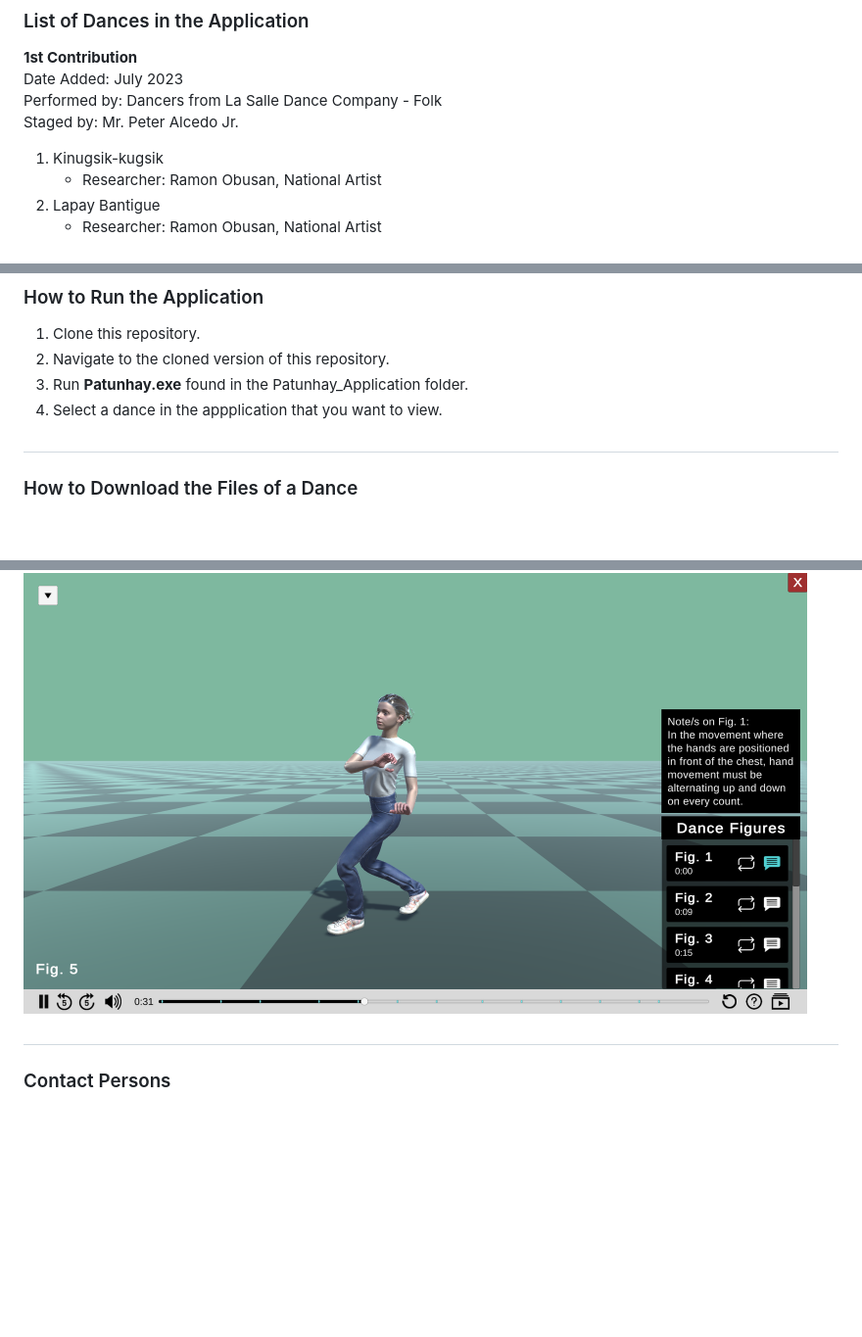
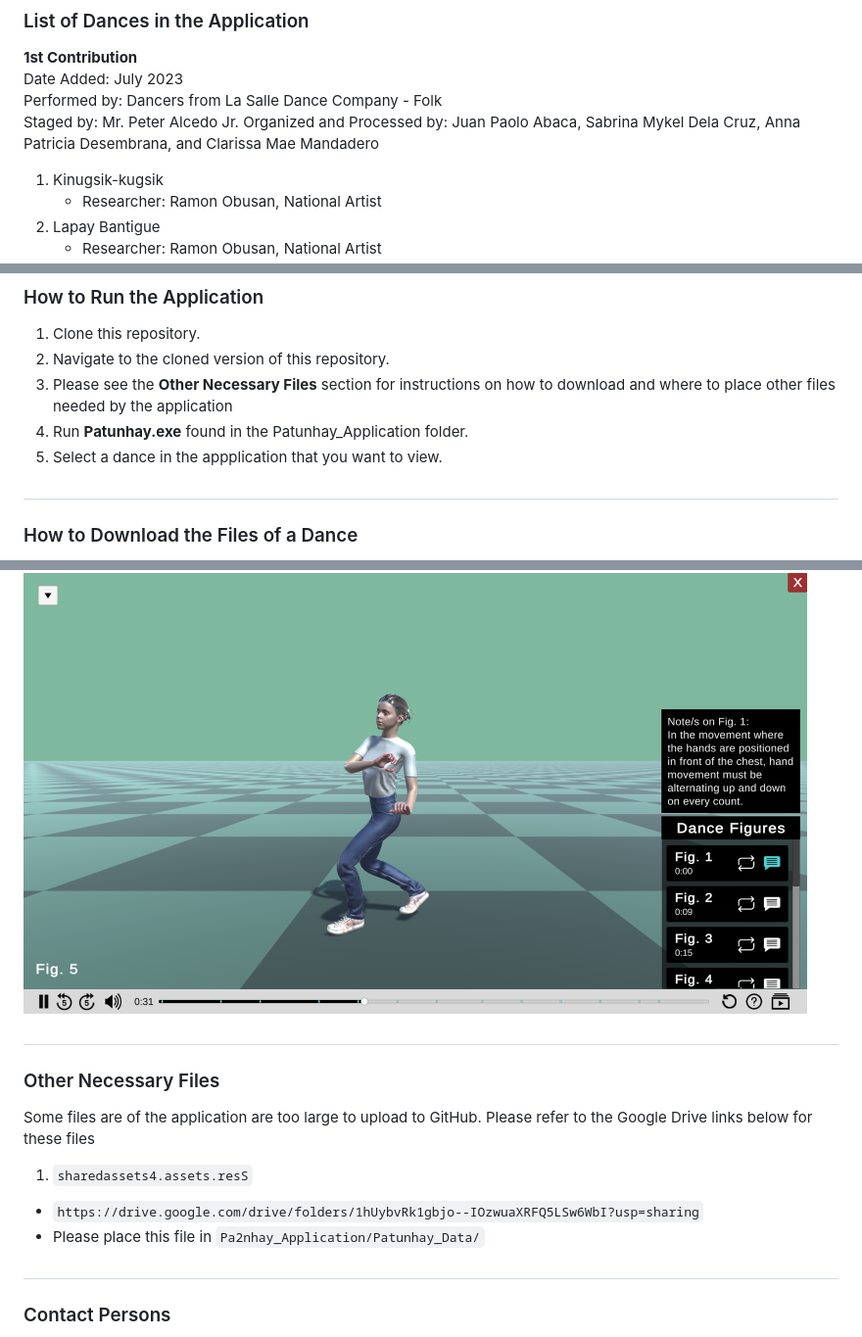
Before and after one commit to Chiwithy/Patunhay, a Markdown page: README.md, 3 parts joined by grey strips. Shown at 98% size. Rendered like a GitHub page; blank space fills up the shorter version.

Commit message:
updated README for missing files

```diff
--- a/README.md
+++ b/README.md
@@ -7,6 +7,7 @@ This is Patunhay, a software that allows users to view motion capture animated 3
 Date Added: July 2023<br>
 Performed by: Dancers from La Salle Dance Company - Folk<br>
 Staged by: Mr. Peter Alcedo Jr.
+Organized and Processed by: Juan Paolo Abaca, Sabrina Mykel Dela Cruz, Anna Patricia Desembrana, and Clarissa Mae Mandadero
 1. Kinugsik-kugsik
    - Researcher: Ramon Obusan, National Artist
 2. Lapay Bantigue
@@ -39,8 +39,9 @@ Shanna Raven Tan, and Angel Lou Yabut
 # <h3>How to Run the Application</h3>
 1. Clone this repository.
 2. Navigate to the cloned version of this repository.
-3. Run **Patunhay.exe** found in the Patunhay_Application folder.
-4. Select a dance in the appplication that you want to view.
+3. Please see the **Other Necessary Files** section for instructions on how to download and where to place other files needed by the application
+4. Run **Patunhay.exe** found in the Patunhay_Application folder.
+5. Select a dance in the appplication that you want to view.
 
 # <h3>How to Download the Files of a Dance</h3>
 - **Option A**: Go to the Patunhay_Files folder and save the files of your desired dance to your local computer.
@@ -63,6 +64,12 @@ Shanna Raven Tan, and Angel Lou Yabut
 <img src="ReadMe_Images/ViewPageB.png" width="800">
 <img src="ReadMe_Images/ViewPageC.png" width="800">
 
+# <h3>Other Necessary Files</h3>
+Some files are of the application are too large to upload to GitHub. Please refer to the Google Drive links below for these files
+1. `sharedassets4.assets.resS`
+- `https://drive.google.com/drive/folders/1hUybvRk1gbjo--IOzwuaXRFQ5LSw6WbI?usp=sharing`
+- Please place this file in `Pa2nhay_Application/Patunhay_Data/`
+
 # <h3>Contact Persons</h3>
 If you want to contribute in the list of dances or have any questions, please contact the following persons:
 - Juan Paolo Abaca [juan_abaca@dlsu.edu.ph]
```
Also changed, not shown: other parts of README.md (+1 -2 lines).
